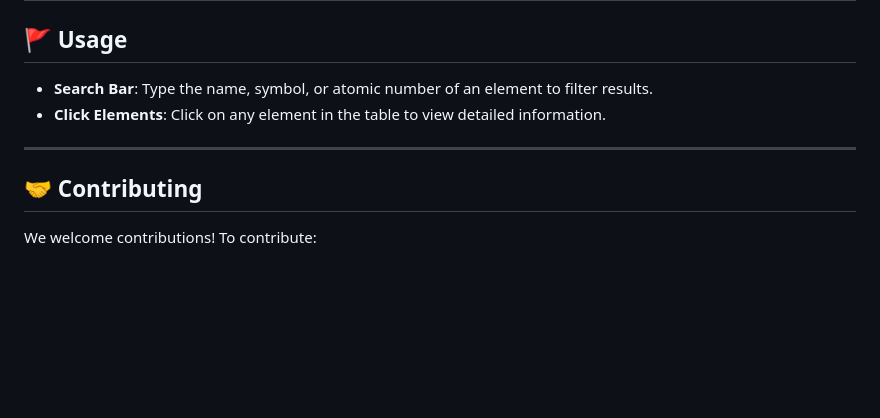
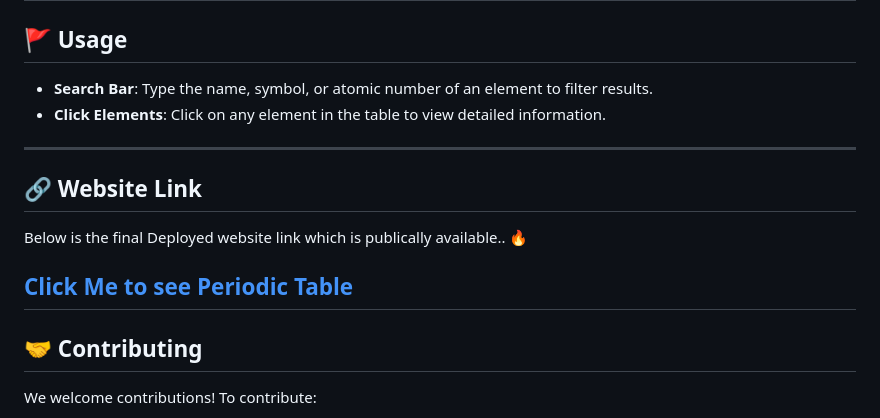
Before and after one commit to Aerospace-prog/Interactive-Periodic-Table, a Markdown page: Readme.md, the part around the change. GitHub-like rendering; blank space fills up the shorter version.

```diff
--- a/Readme.md
+++ b/Readme.md
@@ -61,6 +61,10 @@
 
 ---
 
+## 🔗 **Website Link**
+Below is the final Deployed website link which is publically available.. 🔥
+## <a href="https://interact-periodic-table.netlify.app/">Click Me to see  Periodic Table </a>
+
 ## 🤝 **Contributing**
 
 We welcome contributions! To contribute:
```
